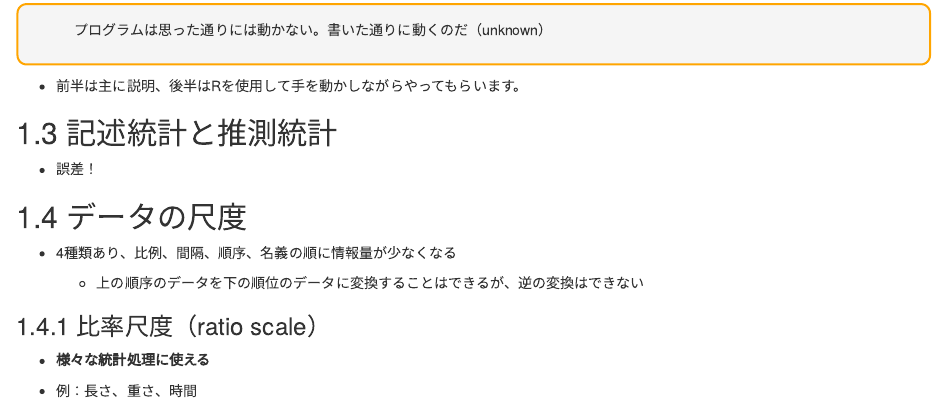
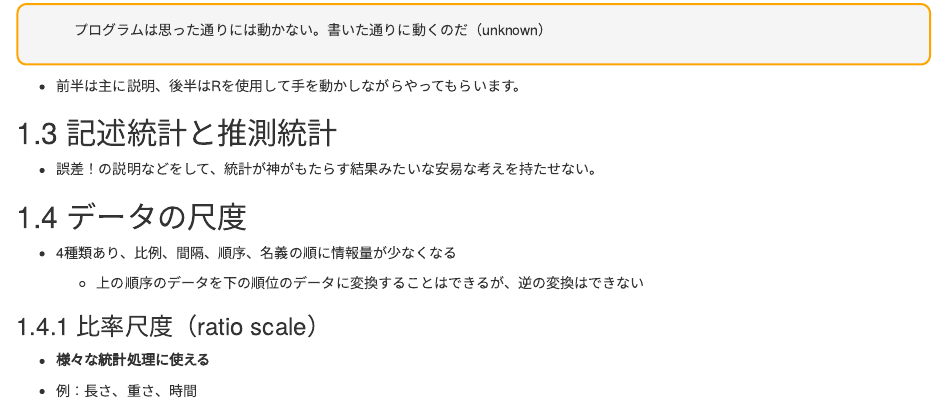
Before and after one commit to masato-terai/stat_class_2025, an R Markdown document (02-week2.Rmd): the page in a window 1100 px wide, from 220 px down. Rendered offline with R 4.5, knitr and Pandoc, with nearby package versions; drawn as R Markdown's standard HTML page in place of the format the file asks for.

Commit message:
add texts

```diff
--- a/02-week2.Rmd
+++ b/02-week2.Rmd
@@ -34,7 +34,7 @@
 
 ## 記述統計と推測統計
 
-- 誤差！
+- 誤差！の説明などをして、統計が神がもたらす結果みたいな安易な考えを持たせない。
 
 ## データの尺度
 
```
Also changed, not shown: 02-week2.Rmd (2 more changed lines).
